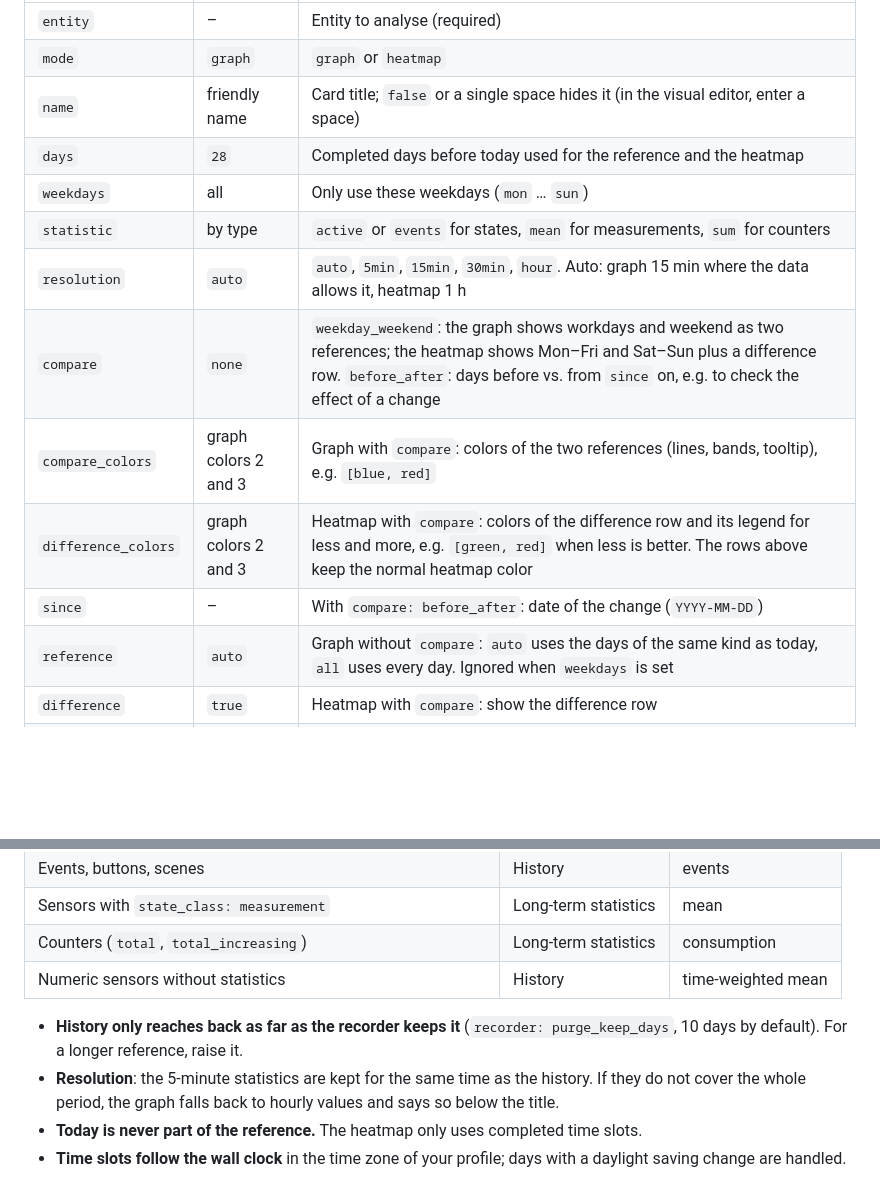
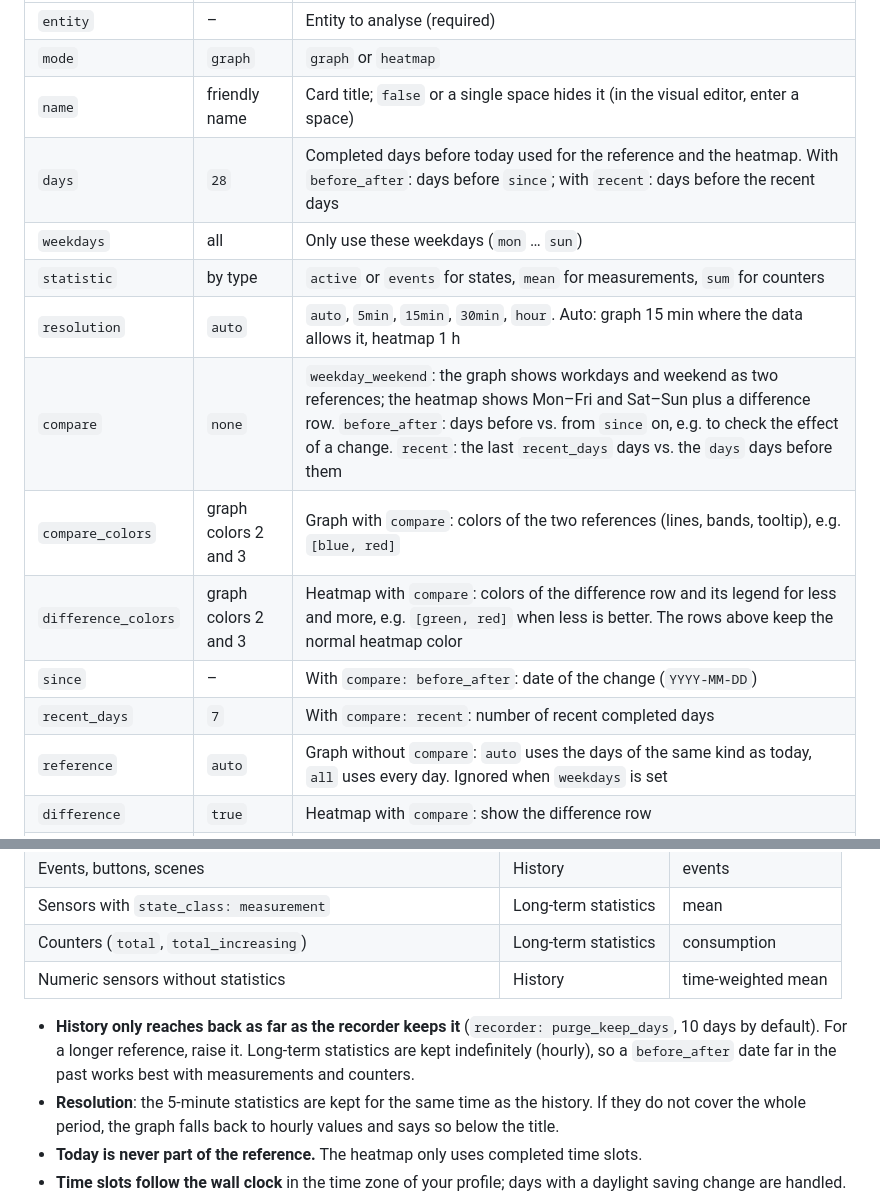
Before and after one commit to luc-ass/pattern-card, a Markdown page: README.md, 2 parts joined by grey strips. GitHub-like rendering; blank space fills up the shorter version.

```diff
--- a/README.md
+++ b/README.md
@@ -128,14 +143,15 @@ All options can also be set in the visual editor.
 | `entity` | – | Entity to analyse (required) |
 | `mode` | `graph` | `graph` or `heatmap` |
 | `name` | friendly name | Card title; `false` or a single space hides it (in the visual editor, enter a space) |
-| `days` | `28` | Completed days before today used for the reference and the heatmap |
+| `days` | `28` | Completed days before today used for the reference and the heatmap. With `before_after`: days before `since`; with `recent`: days before the recent days |
 | `weekdays` | all | Only use these weekdays (`mon` … `sun`) |
 | `statistic` | by type | `active` or `events` for states, `mean` for measurements, `sum` for counters |
 | `resolution` | `auto` | `auto`, `5min`, `15min`, `30min`, `hour`. Auto: graph 15 min where the data allows it, heatmap 1 h |
-| `compare` | `none` | `weekday_weekend`: the graph shows workdays and weekend as two references; the heatmap shows Mon–Fri and Sat–Sun plus a difference row. `before_after`: days before vs. from `since` on, e.g. to check the effect of a change |
+| `compare` | `none` | `weekday_weekend`: the graph shows workdays and weekend as two references; the heatmap shows Mon–Fri and Sat–Sun plus a difference row. `before_after`: days before vs. from `since` on, e.g. to check the effect of a change. `recent`: the last `recent_days` days vs. the `days` days before them |
 | `compare_colors` | graph colors 2 and 3 | Graph with `compare`: colors of the two references (lines, bands, tooltip), e.g. `[blue, red]` |
 | `difference_colors` | graph colors 2 and 3 | Heatmap with `compare`: colors of the difference row and its legend for less and more, e.g. `[green, red]` when less is better. The rows above keep the normal heatmap color |
 | `since` | – | With `compare: before_after`: date of the change (`YYYY-MM-DD`) |
+| `recent_days` | `7` | With `compare: recent`: number of recent completed days |
 | `reference` | `auto` | Graph without `compare`: `auto` uses the days of the same kind as today, `all` uses every day. Ignored when `weekdays` is set |
 | `difference` | `true` | Heatmap with `compare`: show the difference row |
 | `band` | `both` | Graph: `both` (10–90 % and 25–75 %), `iqr` (25–75 %), `wide` (10–90 %), `minmax`, `none` |
@@ -158,7 +174,7 @@ All options can also be set in the visual editor.
 | Counters (`total`, `total_increasing`) | Long-term statistics | consumption |
 | Numeric sensors without statistics | History | time-weighted mean |
 
-- **History only reaches back as far as the recorder keeps it** (`recorder: purge_keep_days`, 10 days by default). For a longer reference, raise it.
+- **History only reaches back as far as the recorder keeps it** (`recorder: purge_keep_days`, 10 days by default). For a longer reference, raise it. Long-term statistics are kept indefinitely (hourly), so a `before_after` date far in the past works best with measurements and counters.
 - **Resolution**: the 5-minute statistics are kept for the same time as the history. If they do not cover the whole period, the graph falls back to hourly values and says so below the title.
 - **Today is never part of the reference.** The heatmap only uses completed time slots.
 - **Time slots follow the wall clock** in the time zone of your profile; days with a daylight saving change are handled.
```
Also changed, not shown: other parts of README.md (+17 -2 lines), SPEC.md (+10 -0 lines), docs/images/heatmap-before-after.png, docs/images/heatmap-recent.png (added), 5 other files.
